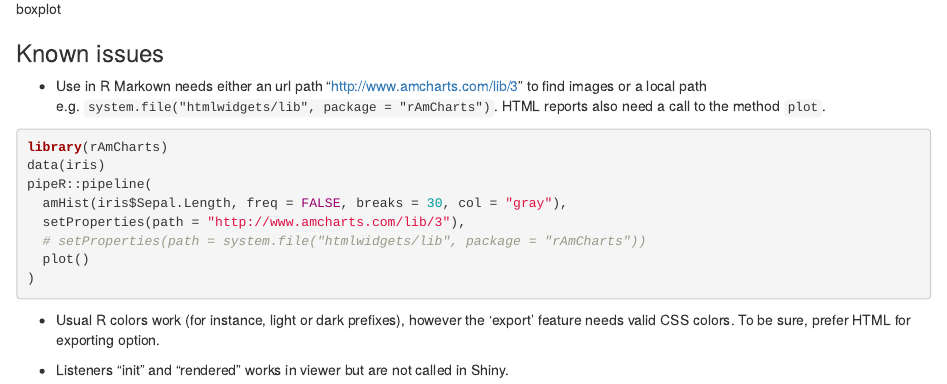
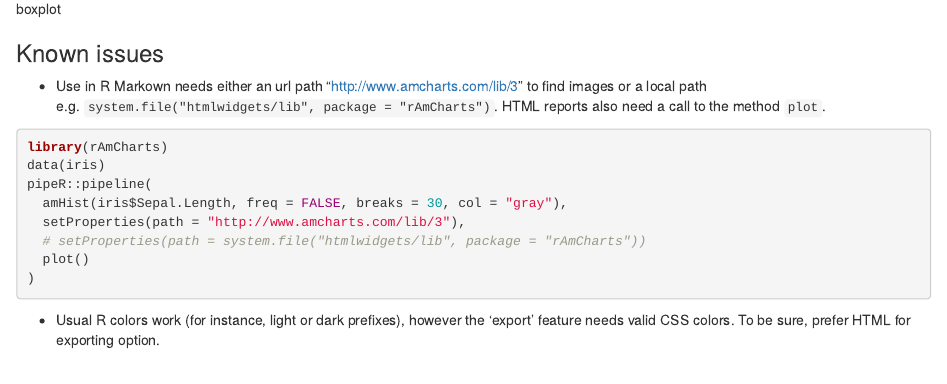
Before and after one commit to datastorm-open/rAmCharts, an R Markdown document (README.Rmd): the page in a window 1100 px wide, from 1580 px down. Rendered offline with R 4.5, knitr and Pandoc, with nearby package versions.

Commit message:
init and rendered now fix in shiny

```diff
--- a/README.Rmd
+++ b/README.Rmd
@@ -69,8 +69,6 @@ pipeR::pipeline(
 
 * Usual R colors work (for instance, light or dark prefixes), however the 'export' feature needs valid CSS colors. To be sure, prefer HTML for exporting option.
 
-* Listeners "init" and "rendered" works in viewer but are not called in Shiny.
-
 [url_amcharts]: http://www.amcharts.com
 [url_htmlwidgets]: http://www.htmlwidgets.org
 [path_histogram]: ./img/histogram.png
```
